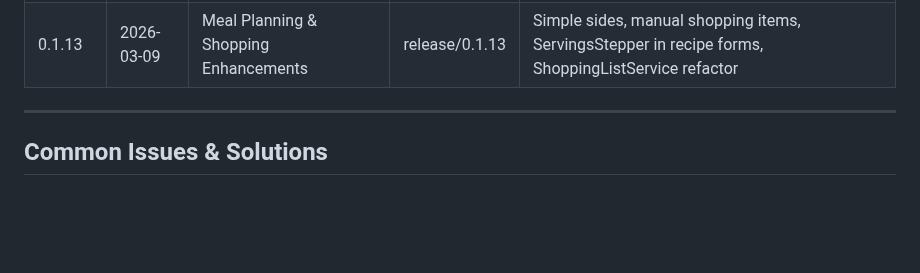
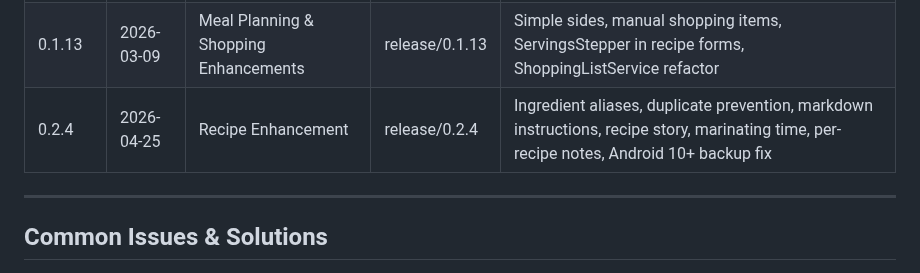
Before and after one commit to alemdisso/gastrobrain, a Markdown page: docs/workflows/RELEASE_WORKFLOW.md, the part around the change. GitHub-like rendering; blank space fills up the shorter version.

Commit message:
docs: add 0.2.4 to release workflow version history

```diff
--- a/docs/workflows/RELEASE_WORKFLOW.md
+++ b/docs/workflows/RELEASE_WORKFLOW.md
@@ -332,6 +332,7 @@ git branch -d hotfix/0.1.3.1
 | 0.1.11 | 2026-02-25 | UX Polish & Stability | release/0.1.11 | New categories, shopping list fixes, idempotent migrations, e2e stability |
 | 0.1.12 | 2026-03-01 | Servings & Quantity Tracking | release/0.1.12 | Recipe servings, planned servings, ServingsStepper, shopping list quantity scaling |
 | 0.1.13 | 2026-03-09 | Meal Planning & Shopping Enhancements | release/0.1.13 | Simple sides, manual shopping items, ServingsStepper in recipe forms, ShoppingListService refactor |
+| 0.2.4 | 2026-04-25 | Recipe Enhancement | release/0.2.4 | Ingredient aliases, duplicate prevention, markdown instructions, recipe story, marinating time, per-recipe notes, Android 10+ backup fix |
 
 ---
 
```
